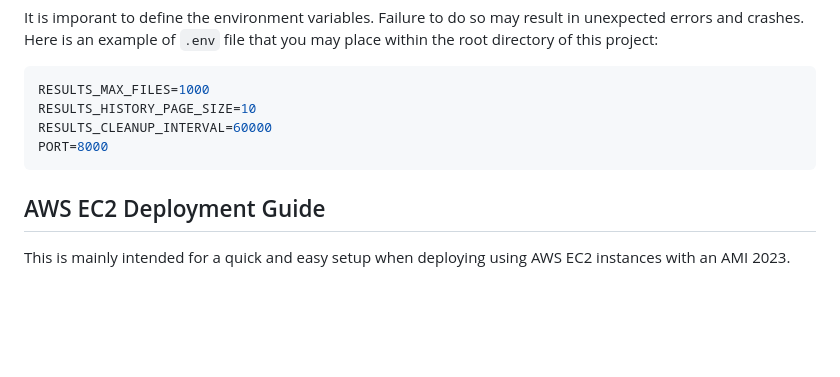
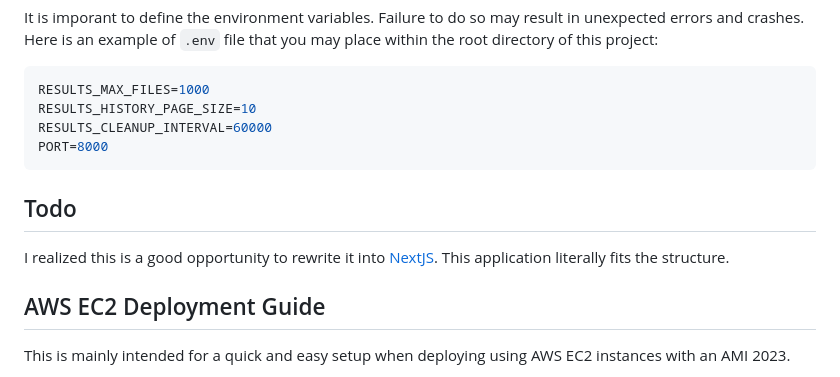
Before and after one commit to sevora/lsdweb, a Markdown page: README.md, the part around the change. Drawn GitHub-style; blank space fills up the shorter version.

Commit message:
Add Todo in README I realized I could rewrite this into NextJS.

````diff
--- a/README.md
+++ b/README.md
@@ -24,6 +24,9 @@ RESULTS_HISTORY_PAGE_SIZE=10
 RESULTS_CLEANUP_INTERVAL=60000
 PORT=8000
 ```
+
+## Todo
+I realized this is a good opportunity to rewrite it into [NextJS](https://nextjs.org/). This application literally fits the structure.
 
 ## AWS EC2 Deployment Guide
 This is mainly intended for a quick and easy setup when deploying using AWS EC2 instances with an AMI 2023.
````
